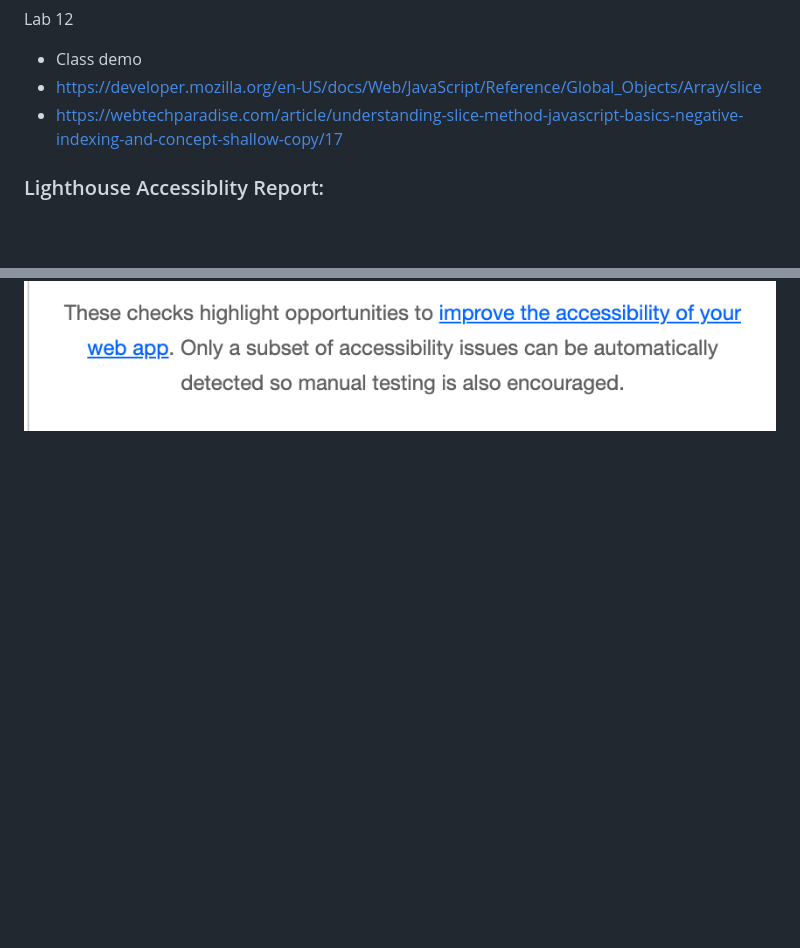
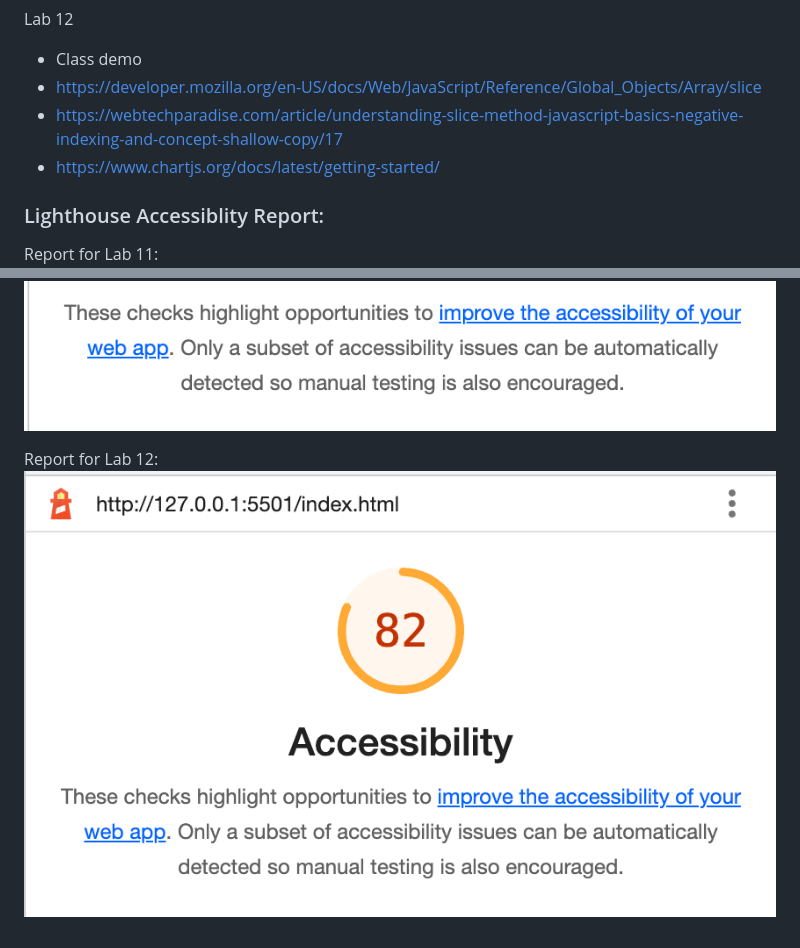
Before and after one commit to holcombheather/odd-duck, a Markdown page: README.md, 2 parts joined by grey strips. Rendered like a GitHub page; pictures changed too: img/accessibility2.png (added); blank space fills up the shorter version.

```diff
--- a/README.md
+++ b/README.md
@@ -17,6 +17,13 @@ Lab 12
 - Class demo
 - https://developer.mozilla.org/en-US/docs/Web/JavaScript/Reference/Global_Objects/Array/slice
 - https://webtechparadise.com/article/understanding-slice-method-javascript-basics-negative-indexing-and-concept-shallow-copy/17
+- https://www.chartjs.org/docs/latest/getting-started/
+
+
 ### Lighthouse Accessiblity Report:
 
+Report for Lab 11:
 ![Accessibility Report of 82](img/accessibility.png)
+
+Report for Lab 12:
+![Accessibility Report of 82](img/accessibility2.png)
```
Also changed, not shown: 1 other file.
